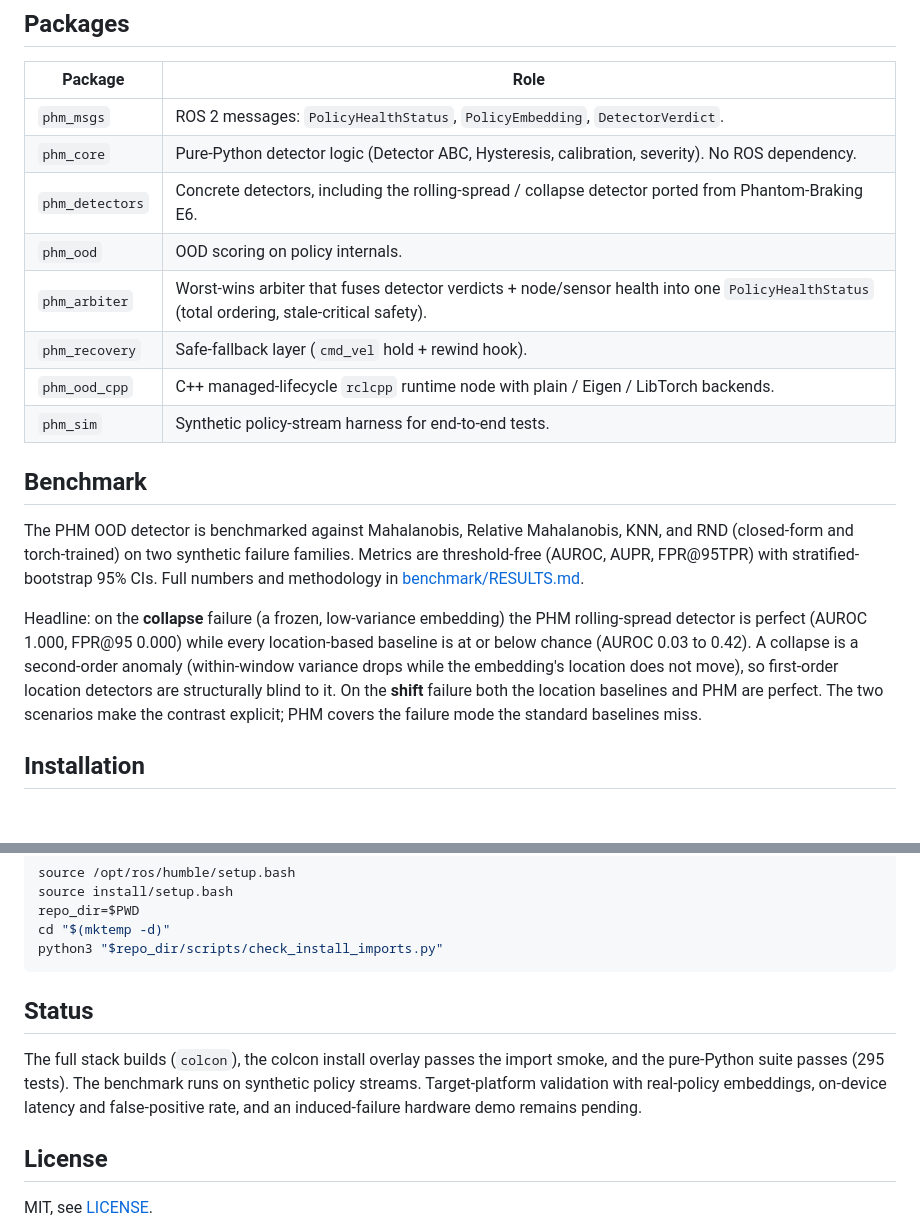
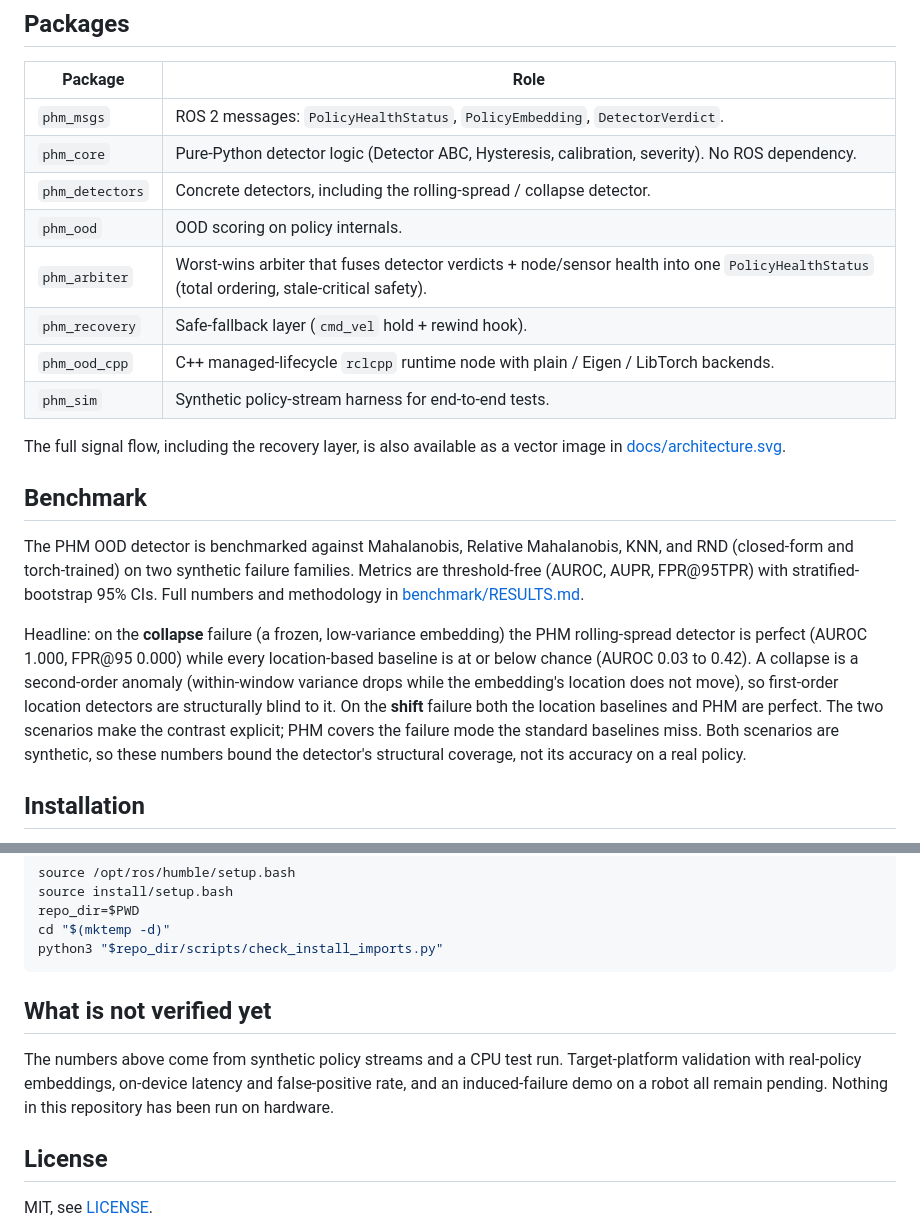
Before and after one commit to yusufdxb/policy-health-monitor, a Markdown page: README.md, 2 parts joined by grey strips. Rendered like a GitHub page; blank space fills up the shorter version.

````diff
--- a/README.md
+++ b/README.md
@@ -22,12 +77,15 @@ worst-wins arbiter to the recovery layer) is in
 |---|---|
 | `phm_msgs` | ROS 2 messages: `PolicyHealthStatus`, `PolicyEmbedding`, `DetectorVerdict`. |
 | `phm_core` | Pure-Python detector logic (Detector ABC, Hysteresis, calibration, severity). No ROS dependency. |
-| `phm_detectors` | Concrete detectors, including the rolling-spread / collapse detector ported from Phantom-Braking E6. |
+| `phm_detectors` | Concrete detectors, including the rolling-spread / collapse detector. |
 | `phm_ood` | OOD scoring on policy internals. |
 | `phm_arbiter` | Worst-wins arbiter that fuses detector verdicts + node/sensor health into one `PolicyHealthStatus` (total ordering, stale-critical safety). |
 | `phm_recovery` | Safe-fallback layer (`cmd_vel` hold + rewind hook). |
 | `phm_ood_cpp` | C++ managed-lifecycle `rclcpp` runtime node with plain / Eigen / LibTorch backends. |
 | `phm_sim` | Synthetic policy-stream harness for end-to-end tests. |
+
+The full signal flow, including the recovery layer, is also available as a vector image
+in [docs/architecture.svg](docs/architecture.svg).
 
 ## Benchmark
 
@@ -42,7 +100,8 @@ baseline is at or below chance (AUROC 0.03 to 0.42). A collapse is a second-orde
 (within-window variance drops while the embedding's location does not move), so first-order
 location detectors are structurally blind to it. On the **shift** failure both the location
 baselines and PHM are perfect. The two scenarios make the contrast explicit; PHM covers the
-failure mode the standard baselines miss.
+failure mode the standard baselines miss. Both scenarios are synthetic, so these numbers
+bound the detector's structural coverage, not its accuracy on a real policy.
 
 ## Installation
 
@@ -118,12 +177,12 @@ cd "$(mktemp -d)"
 python3 "$repo_dir/scripts/check_install_imports.py"
 ```
 
-## Status
+## What is not verified yet
 
-The full stack builds (`colcon`), the colcon install overlay passes the import smoke, and
-the pure-Python suite passes (295 tests). The benchmark runs on synthetic policy streams.
-Target-platform validation with real-policy embeddings, on-device latency and
-false-positive rate, and an induced-failure hardware demo remains pending.
+The numbers above come from synthetic policy streams and a CPU test run. Target-platform
+validation with real-policy embeddings, on-device latency and false-positive rate, and an
+induced-failure demo on a robot all remain pending. Nothing in this repository has been
+run on hardware.
 
 ## License
 
````
Also changed, not shown: other parts of README.md (+68 -13 lines).
